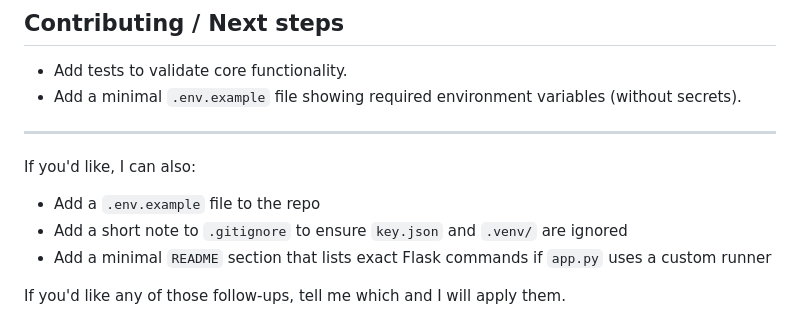
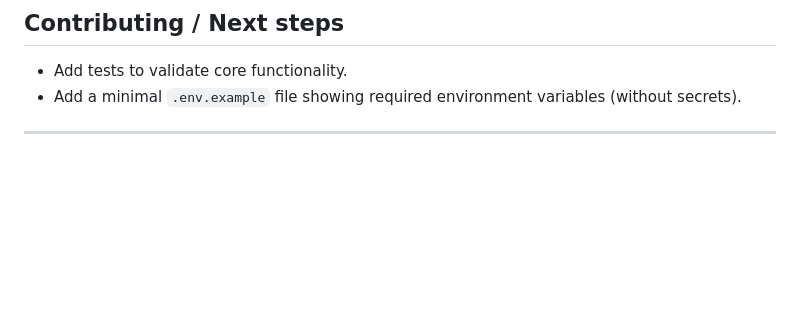
Before and after one commit to HGTNewCoder/congress_app_nutrition, a Markdown page: README.md, the part around the change. Drawn GitHub-style; blank space fills up the shorter version.

```diff
--- a/README.md
+++ b/README.md
@@ -86,10 +86,3 @@ Open the templates in `templates/` to see exact route names if any custom routes
 - Add a minimal `.env.example` file showing required environment variables (without secrets).
 
 ---
-
-If you'd like, I can also:
-- Add a `.env.example` file to the repo
-- Add a short note to `.gitignore` to ensure `key.json` and `.venv/` are ignored
-- Add a minimal `README` section that lists exact Flask commands if `app.py` uses a custom runner
-
-If you'd like any of those follow-ups, tell me which and I will apply them.
```
